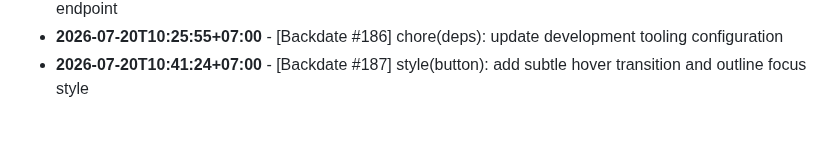
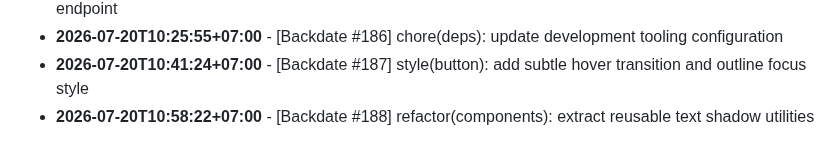
Before and after one commit to felichpehagasaginting-code/Photobooth-AI, a Markdown page: docs/ACTIVITY_LOG.md, the part around the change. GitHub-like rendering.

Commit message:
refactor(components): extract reusable text shadow utilities

```diff
--- a/docs/ACTIVITY_LOG.md
+++ b/docs/ACTIVITY_LOG.md
@@ -1592,3 +1592,4 @@ Daily log records of minor changes, layout adjustments, mock refactorings, style
 - **2026-07-20T10:08:33+07:00** - [Backdate #185] perf(api): optimize response payload size for seed endpoint
 - **2026-07-20T10:25:55+07:00** - [Backdate #186] chore(deps): update development tooling configuration
 - **2026-07-20T10:41:24+07:00** - [Backdate #187] style(button): add subtle hover transition and outline focus style
+- **2026-07-20T10:58:22+07:00** - [Backdate #188] refactor(components): extract reusable text shadow utilities
```
